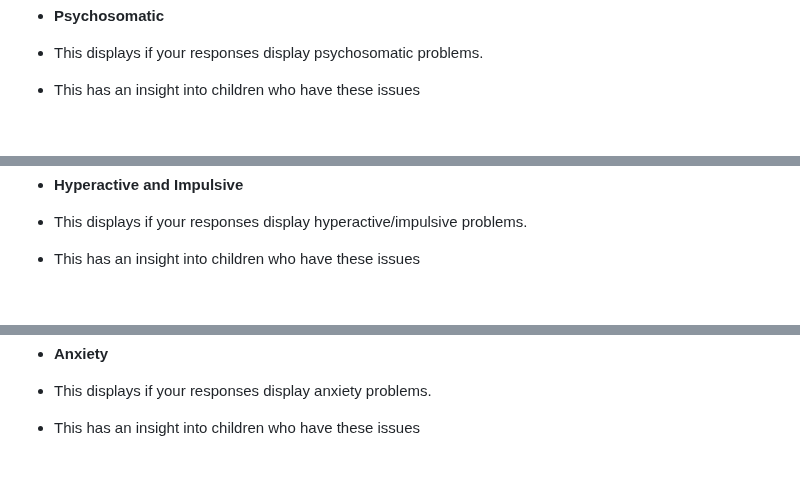
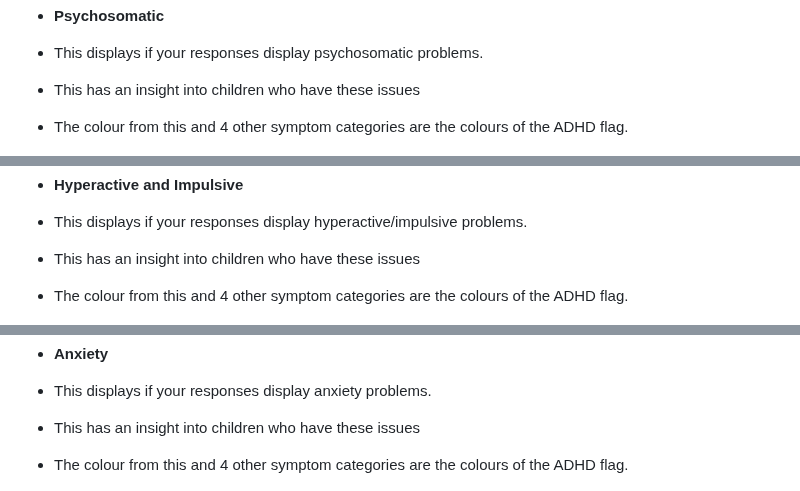
Before and after one commit to Mbutler1991/childhood-adhd-quiz, a Markdown page: README.md, 3 parts joined by grey strips. Drawn GitHub-style; blank space fills up the shorter version.

```diff
--- a/README.md
+++ b/README.md
@@ -105,6 +107,7 @@ I would ideally like to introduce ths to parents using SEO marketing, leveraging
 
 - This displays if your responses display psychosomatic problems.
 - This has an insight into children who have these issues
+- The colour from this and 4 other symptom categories are the colours of the ADHD flag.
 
 ![Psychosomatic](assets/screenshots/psychosomatic.png)
 
@@ -112,6 +115,7 @@ I would ideally like to introduce ths to parents using SEO marketing, leveraging
 
 - This displays if your responses display hyperactive/impulsive problems.
 - This has an insight into children who have these issues
+- The colour from this and 4 other symptom categories are the colours of the ADHD flag.
 
 ![Hyperactive and Impulsive](assets/screenshots/hyper.png)
 
@@ -119,6 +123,7 @@ I would ideally like to introduce ths to parents using SEO marketing, leveraging
 
 - This displays if your responses display anxiety problems.
 - This has an insight into children who have these issues
+-  The colour from this and 4 other symptom categories are the colours of the ADHD flag.
 
 ![Anxiety](assets/screenshots/anxiety.png)
 
```
Also changed, not shown: other parts of README.md (+24 -0 lines).
